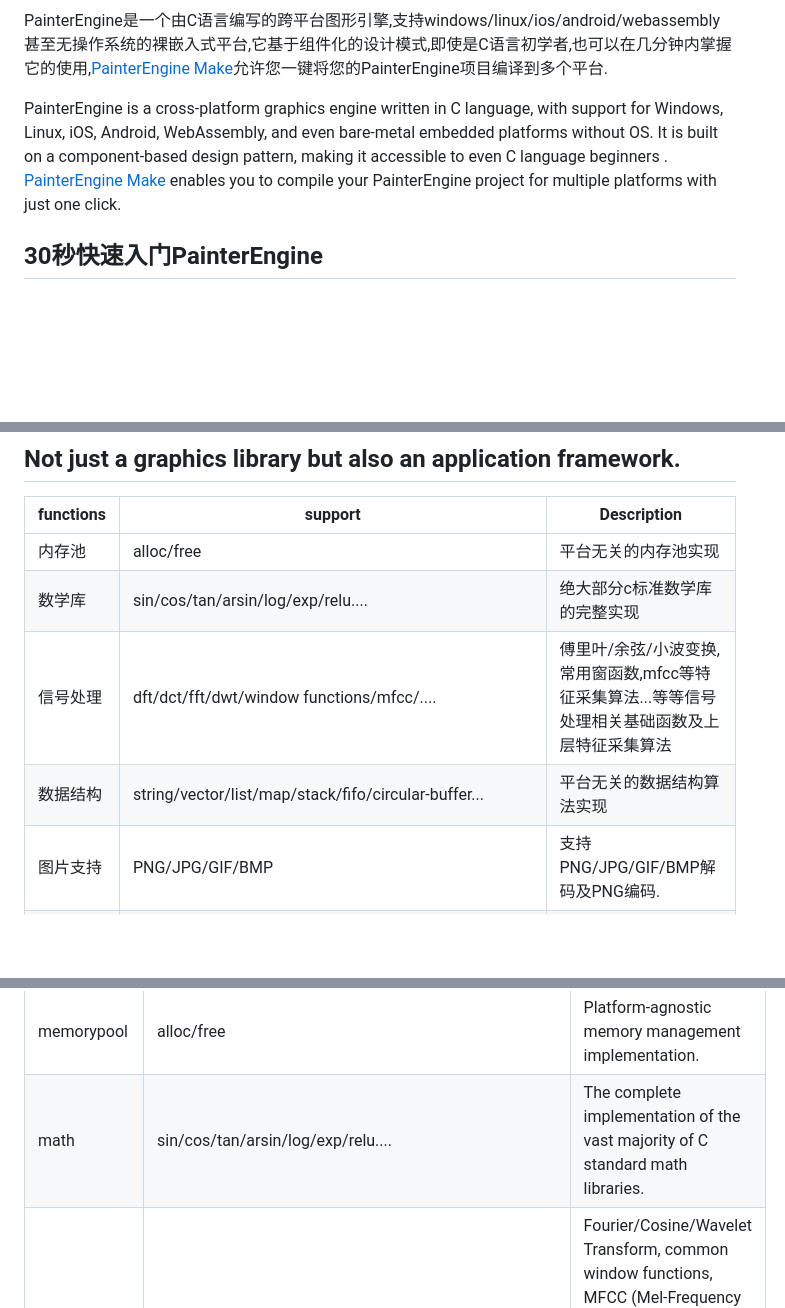
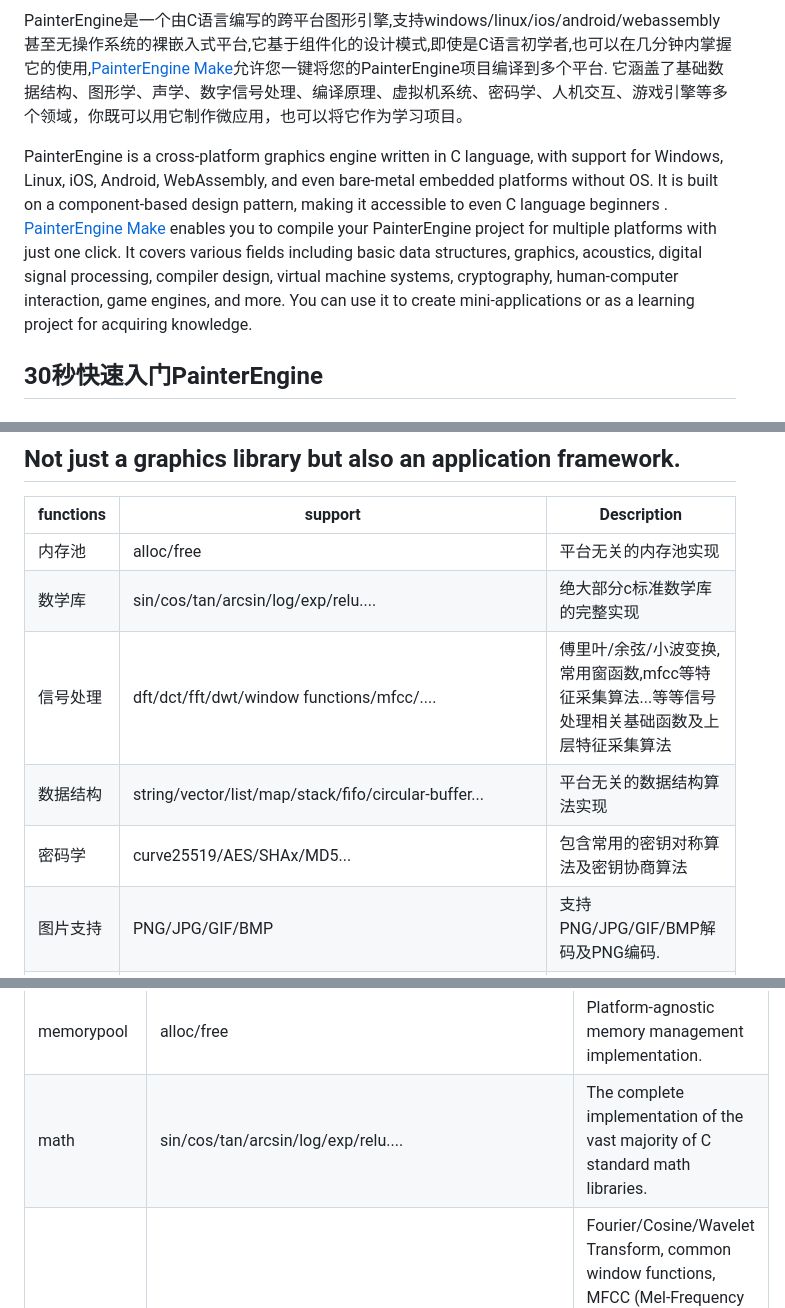
Before and after one commit to matrixcascade/PainterEngine, a Markdown page: README.md, 3 parts joined by grey strips. GitHub-like rendering; blank space fills up the shorter version.

```diff
--- a/README.md
+++ b/README.md
@@ -1,8 +1,10 @@
 <p align="center"><a href="https://painterengine.com" target="_blank" rel="noopener noreferrer"><img src="images/title.png" alt="PainterEngine Title"></a></p>
 
 PainterEngine是一个由C语言编写的跨平台图形引擎,支持windows/linux/ios/android/webassembly甚至无操作系统的裸嵌入式平台,它基于组件化的设计模式,即使是C语言初学者,也可以在几分钟内掌握它的使用,[PainterEngine Make](https://www.painterengine.com/)允许您一键将您的PainterEngine项目编译到多个平台.
+它涵盖了基础数据结构、图形学、声学、数字信号处理、编译原理、虚拟机系统、密码学、人机交互、游戏引擎等多个领域，你既可以用它制作微应用，也可以将它作为学习项目。
 
 PainterEngine is a cross-platform graphics engine written in C language, with support for Windows, Linux, iOS, Android, WebAssembly, and even bare-metal embedded platforms without OS. It is built on a component-based design pattern, making it accessible to even C language beginners . [PainterEngine Make](https://www.painterengine.com/) enables you to compile your PainterEngine project for multiple platforms with just one click.
+It covers various fields including basic data structures, graphics, acoustics, digital signal processing, compiler design, virtual machine systems, cryptography, human-computer interaction, game engines, and more. You can use it to create mini-applications or as a learning project for acquiring knowledge.
 
 ## 30秒快速入门PainterEngine
 
@@ -85,9 +87,10 @@ You can now use your IDE to compile PainterEngine with these steps. PainterEngin
 | functions             | support                                                      | Description                                                                       |
 | --------------------- | ------------------------------------------------------------ | ------------------------------------------------------------------------          |
 | 内存池                 | alloc/free                                                   | 平台无关的内存池实现                              |
-| 数学库               | sin/cos/tan/arsin/log/exp/relu....                | 绝大部分c标准数学库的完整实现                          |
+| 数学库               | sin/cos/tan/arcsin/log/exp/relu....                | 绝大部分c标准数学库的完整实现                          |
 | 信号处理               | dft/dct/fft/dwt/window functions/mfcc/....                | 傅里叶/余弦/小波变换,常用窗函数,mfcc等特征采集算法...等等信号处理相关基础函数及上层特征采集算法                         |
 | 数据结构               | string/vector/list/map/stack/fifo/circular-buffer...                | 平台无关的数据结构算法实现                          |
+| 密码学               | curve25519/AES/SHAx/MD5...                | 包含常用的密钥对称算法及密钥协商算法                          |
 | 图片支持               | PNG/JPG/GIF/BMP                                              | 支持PNG/JPG/GIF/BMP解码及PNG编码.           |
 | 音频支持               | WAV/MP3                                              | 支持Wav,Mp3解码.及Wav编码|
 | 几何绘制               | Line/Triangle/Rectangle/Circle/Ring/Sector/Rounded.....      | 常用几何光栅化实现                                                                 |
@@ -108,6 +111,6 @@ You can now use your IDE to compile PainterEngine with these steps. PainterEngin
 | functions             | support                                                      | Description                                                                       |
 | --------------------- | ------------------------------------------------------------ | ------------------------------------------------------------------------          |
 | memorypool            | alloc/free                                                   | Platform-agnostic memory management implementation.                               |
-| math               | sin/cos/tan/arsin/log/exp/relu....                | The complete implementation of the vast majority of C standard math libraries.                          |
+| math               | sin/cos/tan/arcsin/log/exp/relu....                | The complete implementation of the vast majority of C standard math libraries.                          |
 | signal processing     | dft/dct/fft/dwt/window functions/mfcc/....                | Fourier/Cosine/Wavelet Transform, common window functions, MFCC (Mel-Frequency Cepstral Coefficients), and other signal processing fundamental functions and higher-level feature extraction algorithms, etc.                         |
 | Data structures       | string/vector/list/map/stack/fifo/circular-buffer...                | Platform-agnostic common data structures and algorithms.                          |
```
Also changed, not shown: other parts of README.md (+1 -0 lines).
